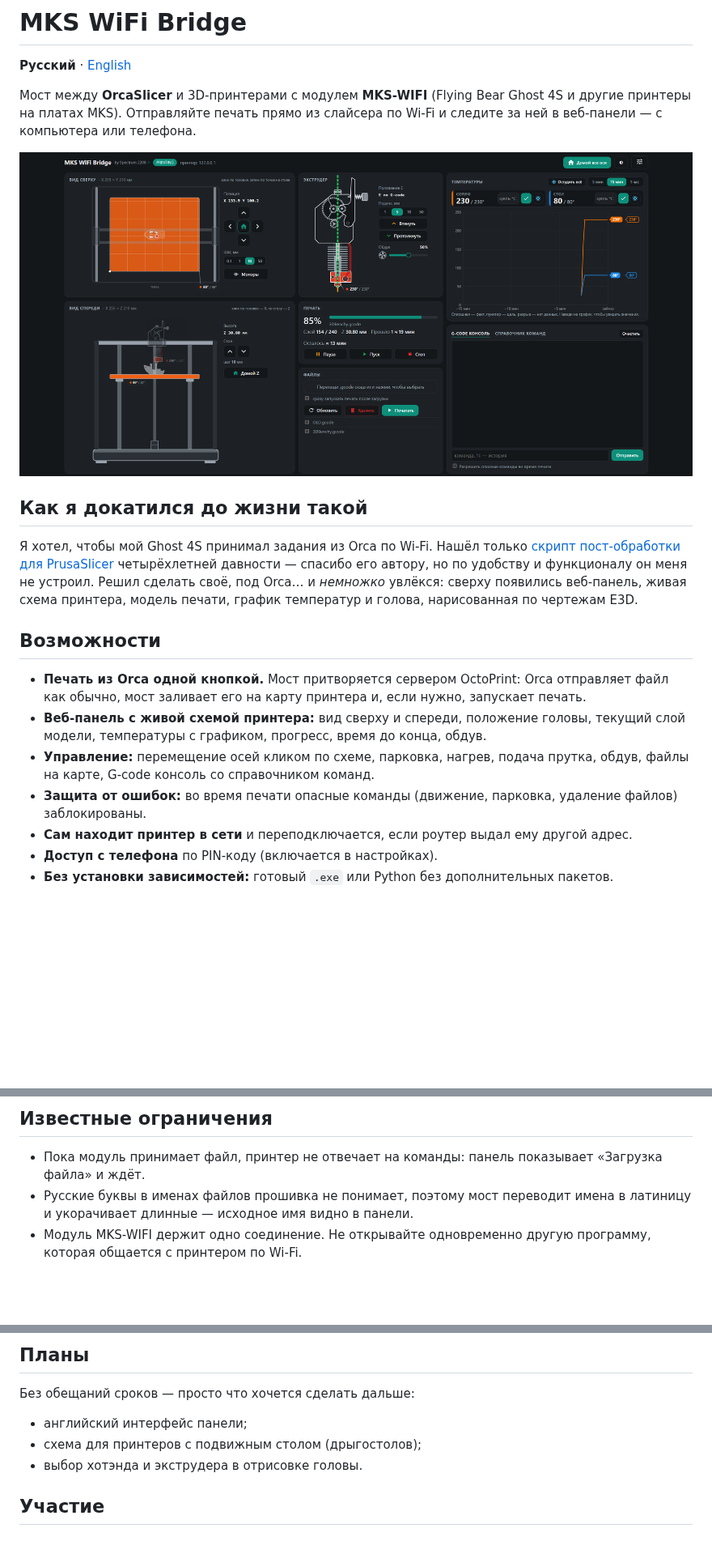
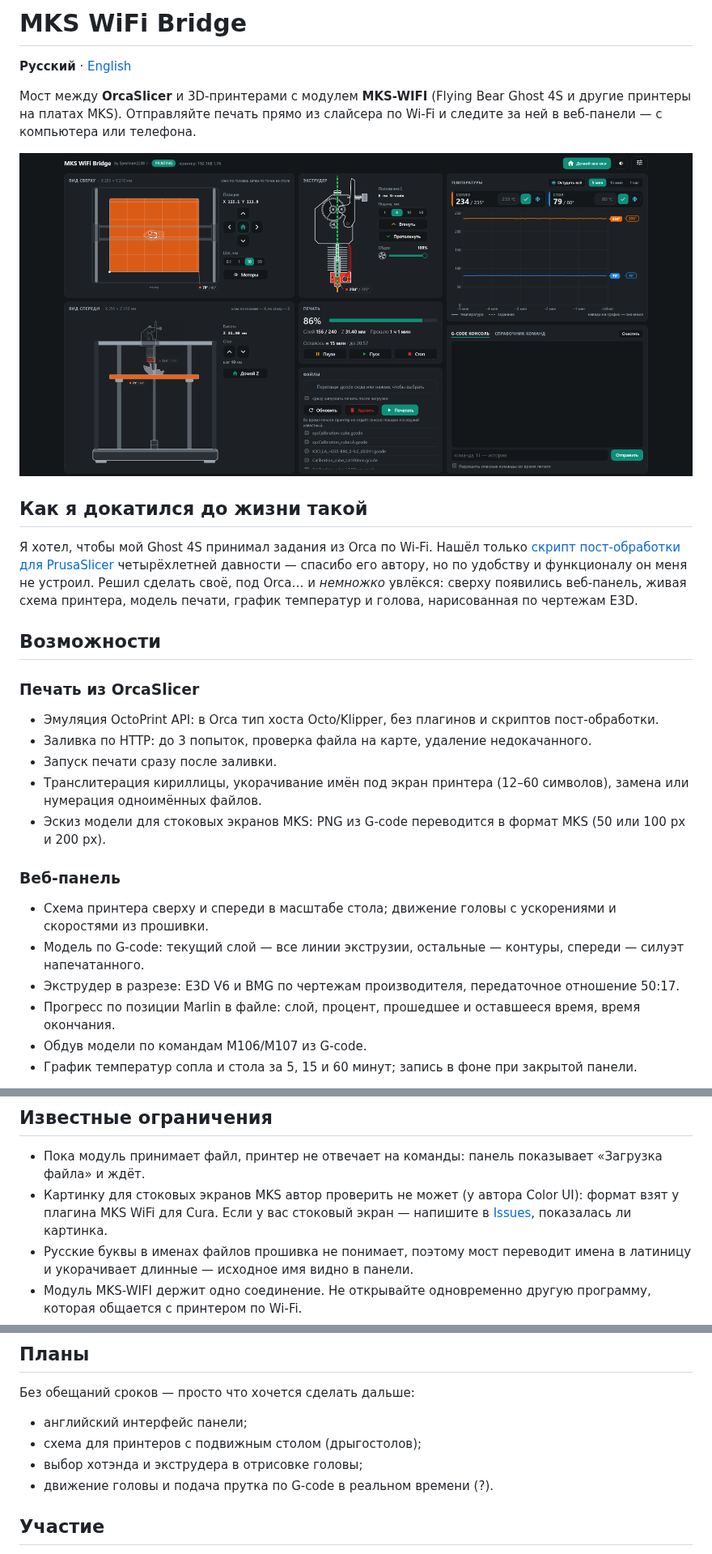
Before and after one commit to Spectrum2208/MKS-WiFi-Bridge, a Markdown page: README.md, 3 parts joined by grey strips. Shown at 81% size. Rendered like a GitHub page; pictures changed too: docs/panel.png; blank space fills up the shorter version.

```diff
--- a/README.md
+++ b/README.md
@@ -16,10 +16,18 @@
 
 ## Возможности
 
-- **Печать из Orca одной кнопкой.** Мост притворяется сервером OctoPrint: Orca отправляет файл как обычно, мост заливает его на карту принтера и, если нужно, запускает печать.
-- **Веб-панель с живой схемой принтера:** вид сверху и спереди, положение головы, текущий слой модели, температуры с графиком, прогресс, время до конца, обдув.
-- **Управление:** перемещение осей кликом по схеме, парковка, нагрев, подача прутка, обдув, файлы на карте, G-code консоль со справочником команд.
-- **Защита от ошибок:** во время печати опасные команды (движение, парковка, удаление файлов) заблокированы.
-- **Сам находит принтер в сети** и переподключается, если роутер выдал ему другой адрес.
-- **Доступ с телефона** по PIN-коду (включается в настройках).
-- **Без установки зависимостей:** готовый `.exe` или Python без дополнительных пакетов.
+### Печать из OrcaSlicer
+- Эмуляция OctoPrint API: в Orca тип хоста Octo/Klipper, без плагинов и скриптов пост-обработки.
+- Заливка по HTTP: до 3 попыток, проверка файла на карте, удаление недокачанного.
+- Запуск печати сразу после заливки.
+- Транслитерация кириллицы, укорачивание имён под экран принтера (12–60 символов), замена или нумерация одноимённых файлов.
+- Эскиз модели для стоковых экранов MKS: PNG из G-code переводится в формат MKS (50 или 100 px и 200 px).
+
+### Веб-панель
+- Схема принтера сверху и спереди в масштабе стола; движение головы с ускорениями и скоростями из прошивки.
+- Модель по G-code: текущий слой — все линии экструзии, остальные — контуры, спереди — силуэт напечатанного.
+- Экструдер в разрезе: E3D V6 и BMG по чертежам производителя, передаточное отношение 50:17.
+- Прогресс по позиции Marlin в файле: слой, процент, прошедшее и оставшееся время, время окончания.
+- Обдув модели по командам M106/M107 из G-code.
+- График температур сопла и стола за 5, 15 и 60 минут; запись в фоне при закрытой панели.
+
@@ -110,6 +139,7 @@ Flying Bear Ghost 4S с прошивкой [Marlin_FB4S](https://github.com/Serg
 ## Известные ограничения
 
 - Пока модуль принимает файл, принтер не отвечает на команды: панель показывает «Загрузка файла» и ждёт.
+- Картинку для стоковых экранов MKS автор проверить не может (у автора Color UI): формат взят у плагина MKS WiFi для Cura. Если у вас стоковый экран — напишите в [Issues](../../issues), показалась ли картинка.
 - Русские буквы в именах файлов прошивка не понимает, поэтому мост переводит имена в латиницу и укорачивает длинные — исходное имя видно в панели.
 - Модуль MKS-WIFI держит одно соединение. Не открывайте одновременно другую программу, которая общается с принтером по Wi-Fi.
 - Для Orca состояние принтера всегда «готов», даже во время печати. За печатью следите в панели.
@@ -121,7 +151,8 @@ Flying Bear Ghost 4S с прошивкой [Marlin_FB4S](https://github.com/Serg
 
 - английский интерфейс панели;
 - схема для принтеров с подвижным столом (дрыгостолов);
-- выбор хотэнда и экструдера в отрисовке головы.
+- выбор хотэнда и экструдера в отрисовке головы;
+- движение головы и подача прутка по G-code в реальном времени (?).
 
 ## Участие
 
```
Also changed, not shown: other parts of README.md (+62 -10 lines), docs/img/panel-settings.png, 10 other files.
